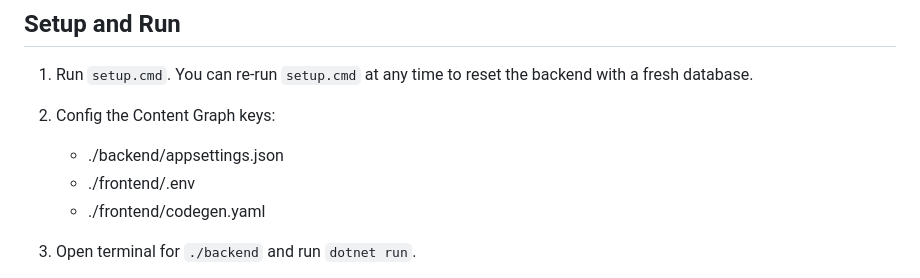
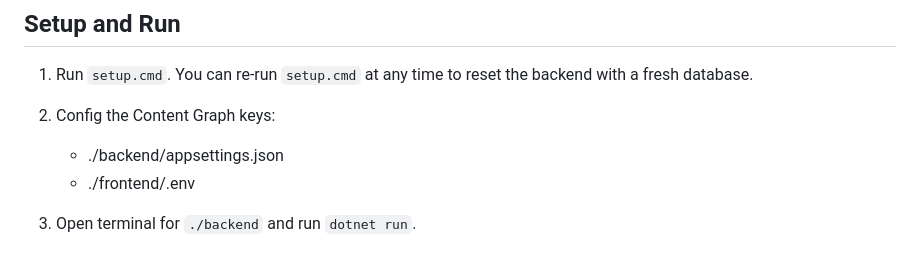
Before and after one commit to episerver/content-graph-js-sdk, a Markdown page: decoupled-site/README.md, the part around the change. Rendered like a GitHub page.

Commit message:
Remove outdate config

```diff
--- a/decoupled-site/README.md
+++ b/decoupled-site/README.md
@@ -18,7 +18,6 @@ This project uses:
 2. Config the Content Graph keys:
     * ./backend/appsettings.json
     * ./frontend/.env
-    * ./frontend/codegen.yaml
 
 3. Open terminal for `./backend` and run `dotnet run`.
     * Navigate to http://localhost:8082/.
```
